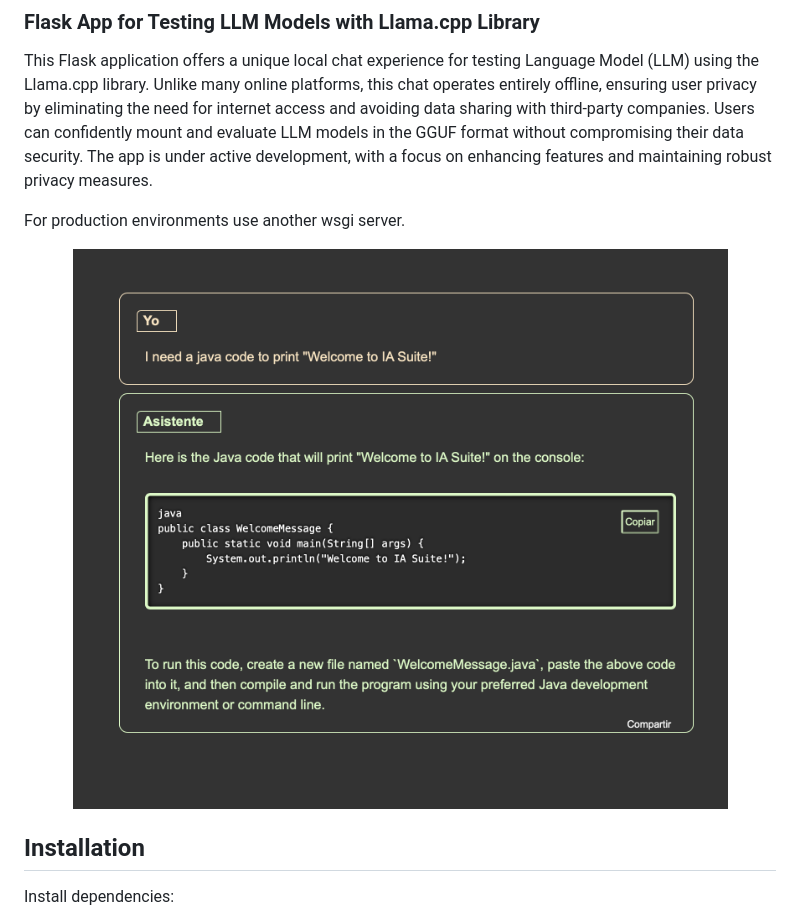
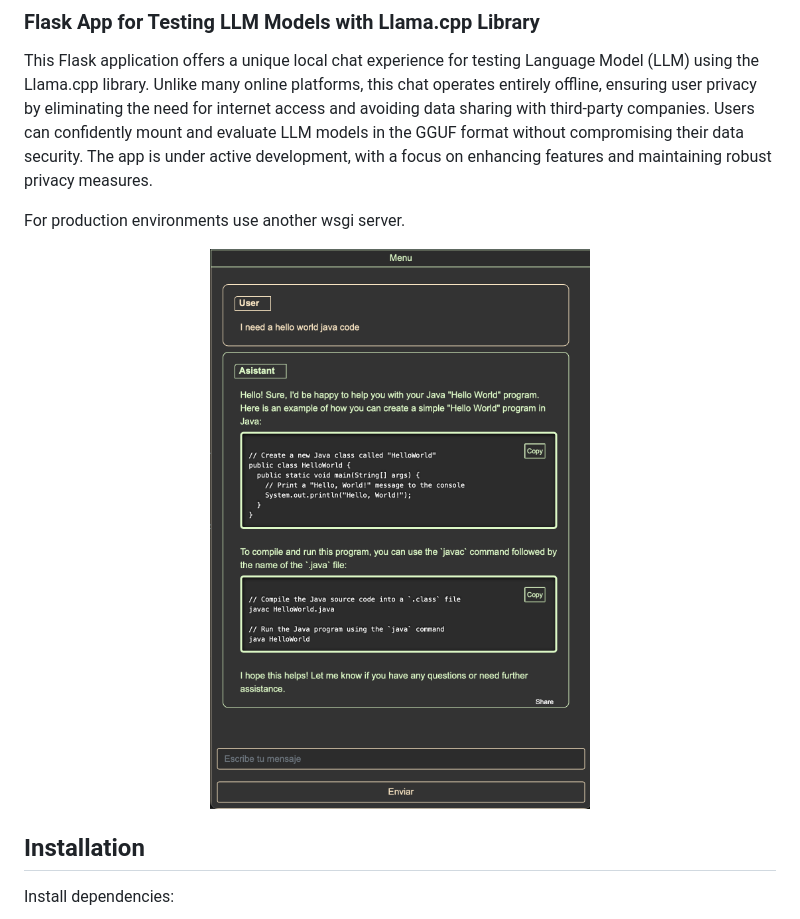
Before and after one commit to BorjaOteroFerreira/IALab-Suite, a Markdown page: README.md, the part around the change. Rendered like a GitHub page; pictures changed too: media/chat_pic.png (added), media/pic.png (deleted).

```diff
--- a/README.md
+++ b/README.md
@@ -12,7 +12,7 @@ For production environments use another wsgi server.
 
 
 <p align="center">
-  <img src="media/pic.png" alt="Chat code prompt">
+  <img src="media/chat_pic.png" alt="Chat code prompt">
 </p>
 
 ## Installation
```
Also changed, not shown: 2 other files.
